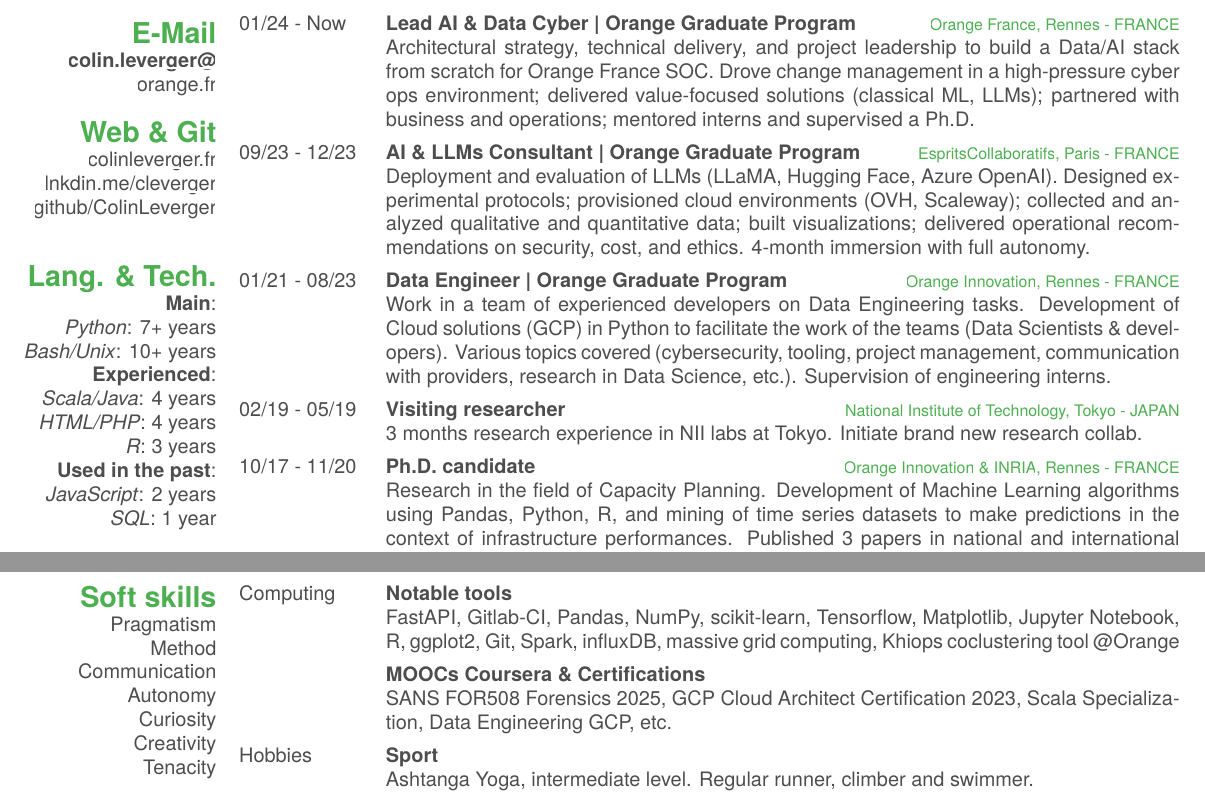
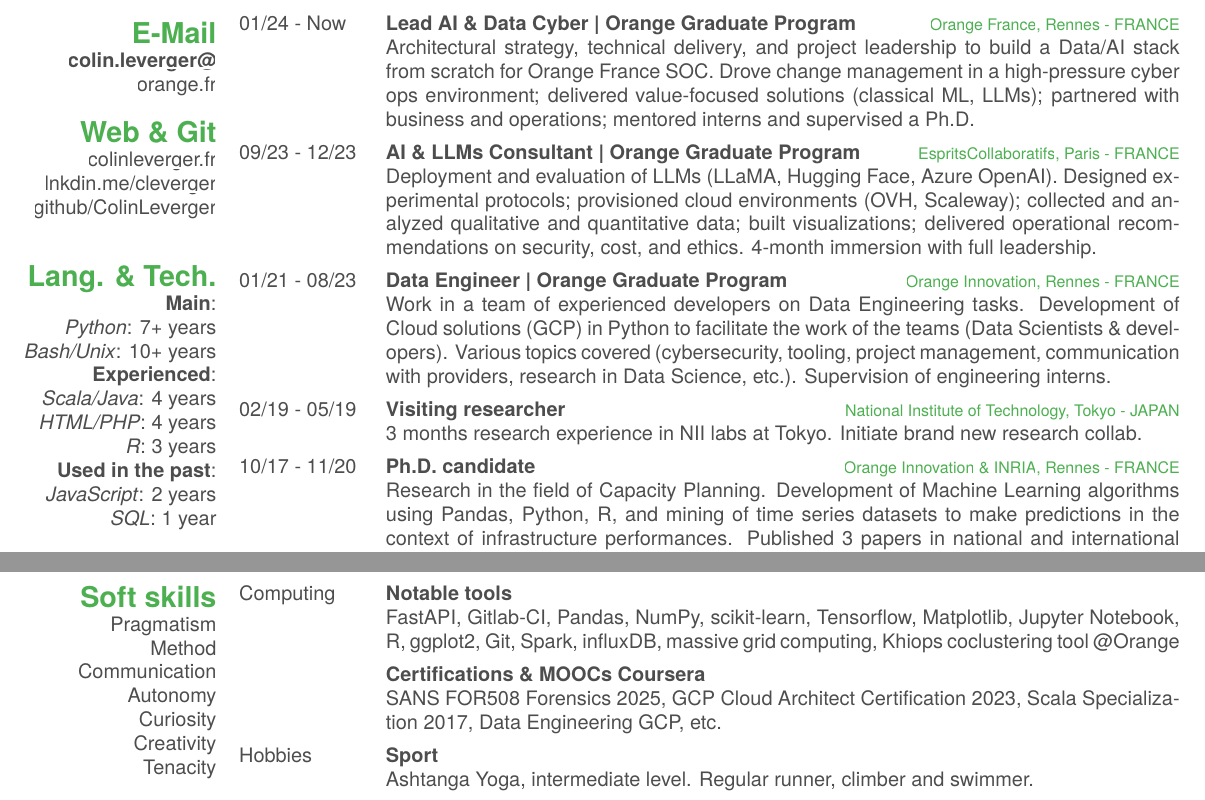
Before and after one commit to ColinLeverger/cv-colinleverger, a LaTeX CV (en/design/Colin-LEVERGER.tex): two parts of the page, joined at a grey line, cut so that both start at the same text. Compiled offline with XeLaTeX; a missing font is replaced by an installed copy or a similar font.

Commit message:
Rephrase

```diff
--- a/en/design/Colin-LEVERGER.tex
+++ b/en/design/Colin-LEVERGER.tex
@@ -101,7 +101,7 @@
   {09/23 - 12/23}
   {AI \& LLMs Consultant | Orange Graduate Program}
   {\href{https://www.curebot.fr/}{EspritsCollaboratifs}, Paris - FRANCE}
-  {Deployment and evaluation of LLMs (LLaMA, Hugging Face, Azure OpenAI). Designed experimental protocols; provisioned cloud environments (OVH, Scaleway); collected and analyzed qualitative and quantitative data; built visualizations; delivered operational recommendations on security, cost, and ethics. 4-month immersion with full autonomy.}
+  {Deployment and evaluation of LLMs (LLaMA, Hugging Face, Azure OpenAI). Designed experimental protocols; provisioned cloud environments (OVH, Scaleway); collected and analyzed qualitative and quantitative data; built visualizations; delivered operational recommendations on security, cost, and ethics. 4-month immersion with full leadership.}
   \entry
   {01/21 - 08/23}
   {Data Engineer | Orange Graduate Program}
@@ -246,9 +246,9 @@
   %   {Creation and composition, beatmaking, recording and sound engineering for my own band. We interpret only our original creations, that are available online on streaming services. Intensive use of Ableton 10 and of machines, both for music production and live performances.}
   \entry
   {}
-  {MOOCs Coursera \& Certifications}
+  {Certifications \& MOOCs Coursera}
   {}
-  {SANS FOR508 Forensics 2025, GCP Cloud Architect Certification 2023, Scala Specialization, Data Engineering GCP, etc.}
+  {SANS FOR508 Forensics 2025, GCP Cloud Architect Certification 2023, Scala Specialization 2017, Data Engineering GCP, etc.}
   \entry
   {Hobbies}
   {Sport}
```
Also changed, not shown: en/design/Colin-LEVERGER.pdf.
